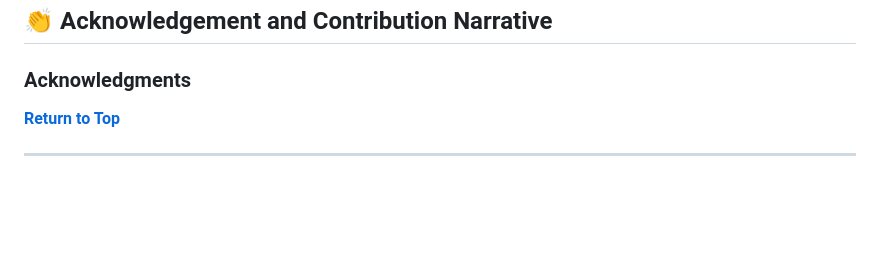
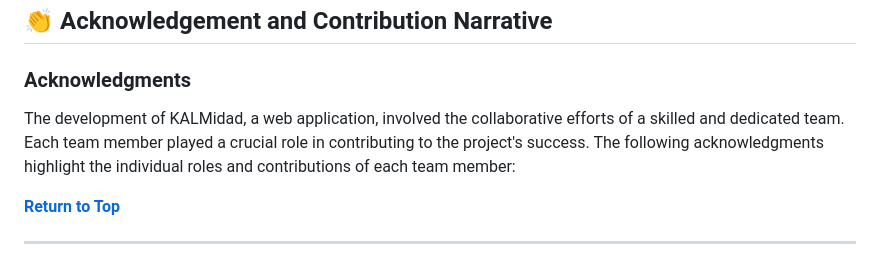
Before and after one commit to DeogenesMaranan/KALMidad, a Markdown page: README.md, the part around the change. GitHub-like rendering; blank space fills up the shorter version.

```diff
--- a/README.md
+++ b/README.md
@@ -108,6 +108,8 @@ landing.html
 
 ### Acknowledgments
 
+The development of KALMidad, a web application, involved the collaborative efforts of a skilled and dedicated team. Each team member played a crucial role in contributing to the project's success. The following acknowledgments highlight the individual roles and contributions of each team member:
+
 [**Return to Top**](#Top)
 
 ---
```
